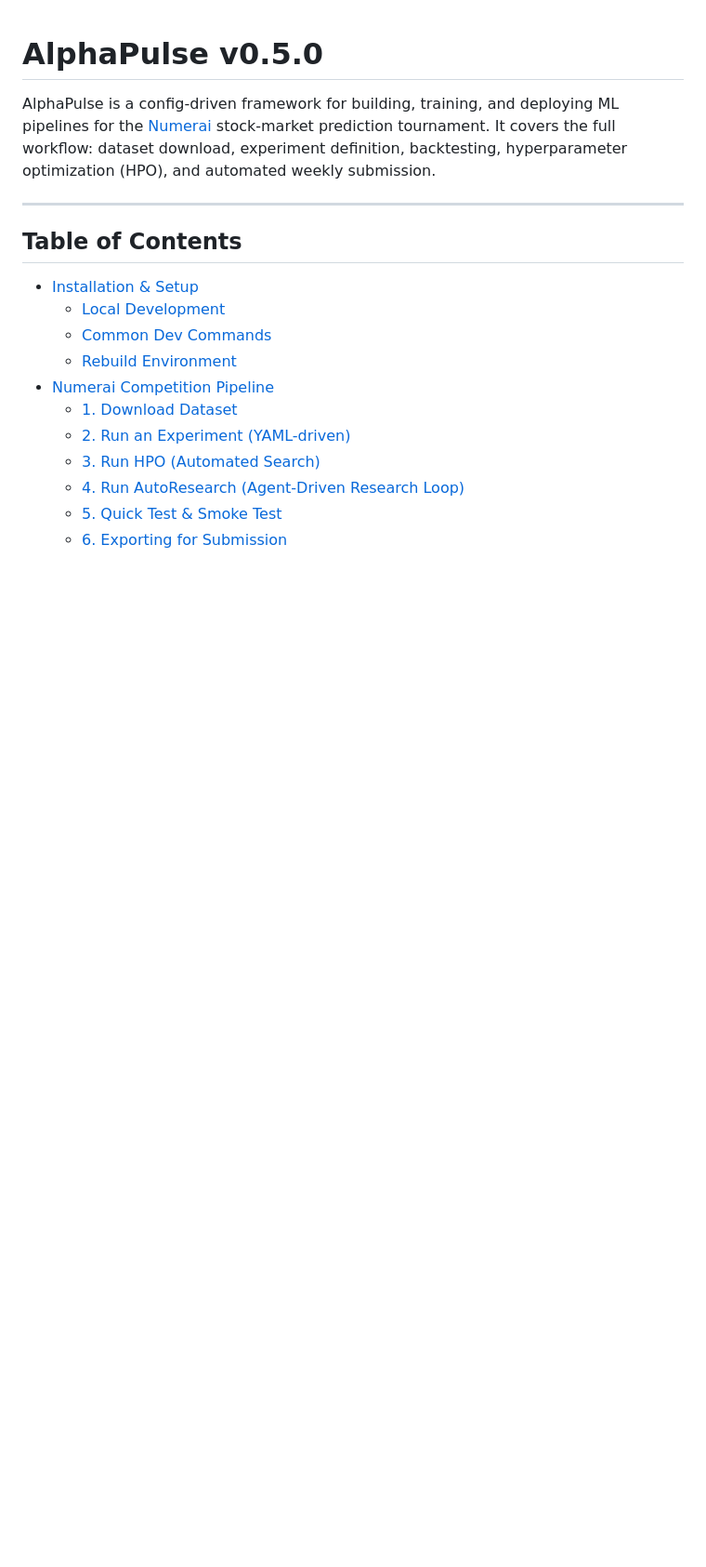
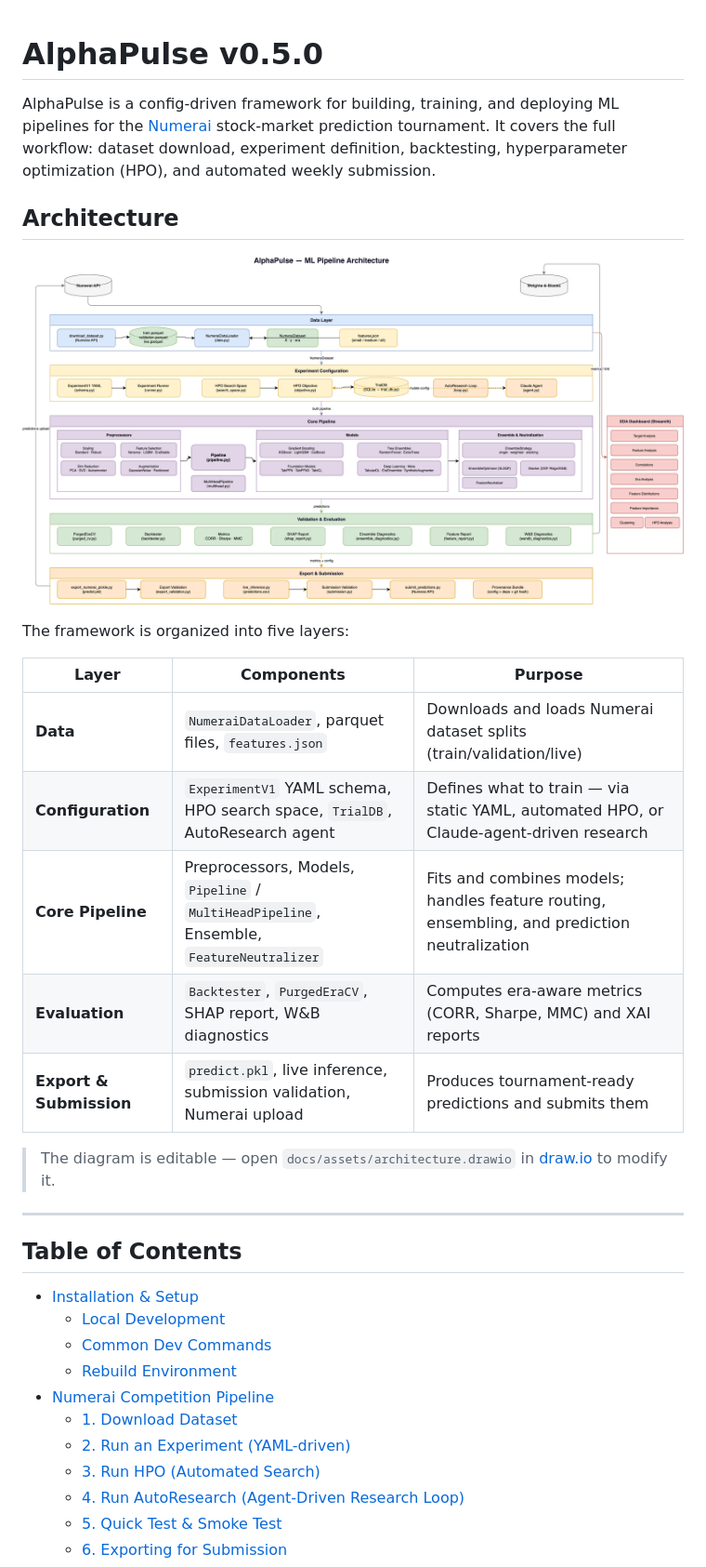
Before and after one commit to Palamabron/AlphaPulse, a Markdown page: README.md, the part around one of its changes. Shown at 93% size. Drawn GitHub-style; pictures changed too: docs/assets/architecture.drawio.png (added); blank space fills up the shorter version.

```diff
--- a/README.md
+++ b/README.md
@@ -1,6 +1,22 @@
 # AlphaPulse v0.5.0
 
 AlphaPulse is a config-driven framework for building, training, and deploying ML pipelines for the [Numerai](https://numer.ai) stock-market prediction tournament. It covers the full workflow: dataset download, experiment definition, backtesting, hyperparameter optimization (HPO), and automated weekly submission.
+
+## Architecture
+
+![AlphaPulse Architecture](docs/assets/architecture.drawio.png)
+
+The framework is organized into five layers:
+
+| Layer | Components | Purpose |
+|---|---|---|
+| **Data** | `NumeraiDataLoader`, parquet files, `features.json` | Downloads and loads Numerai dataset splits (train/validation/live) |
+| **Configuration** | `ExperimentV1` YAML schema, HPO search space, `TrialDB`, AutoResearch agent | Defines what to train — via static YAML, automated HPO, or Claude-agent-driven research |
+| **Core Pipeline** | Preprocessors, Models, `Pipeline` / `MultiHeadPipeline`, Ensemble, `FeatureNeutralizer` | Fits and combines models; handles feature routing, ensembling, and prediction neutralization |
+| **Evaluation** | `Backtester`, `PurgedEraCV`, SHAP report, W&B diagnostics | Computes era-aware metrics (CORR, Sharpe, MMC) and XAI reports |
+| **Export & Submission** | `predict.pkl`, live inference, submission validation, Numerai upload | Produces tournament-ready predictions and submits them |
+
+> The diagram is editable — open `docs/assets/architecture.drawio` in [draw.io](https://app.diagrams.net) to modify it.
 
 -----
 
```
Also changed, not shown: other parts of README.md (+31 -23 lines), 5 other files.
